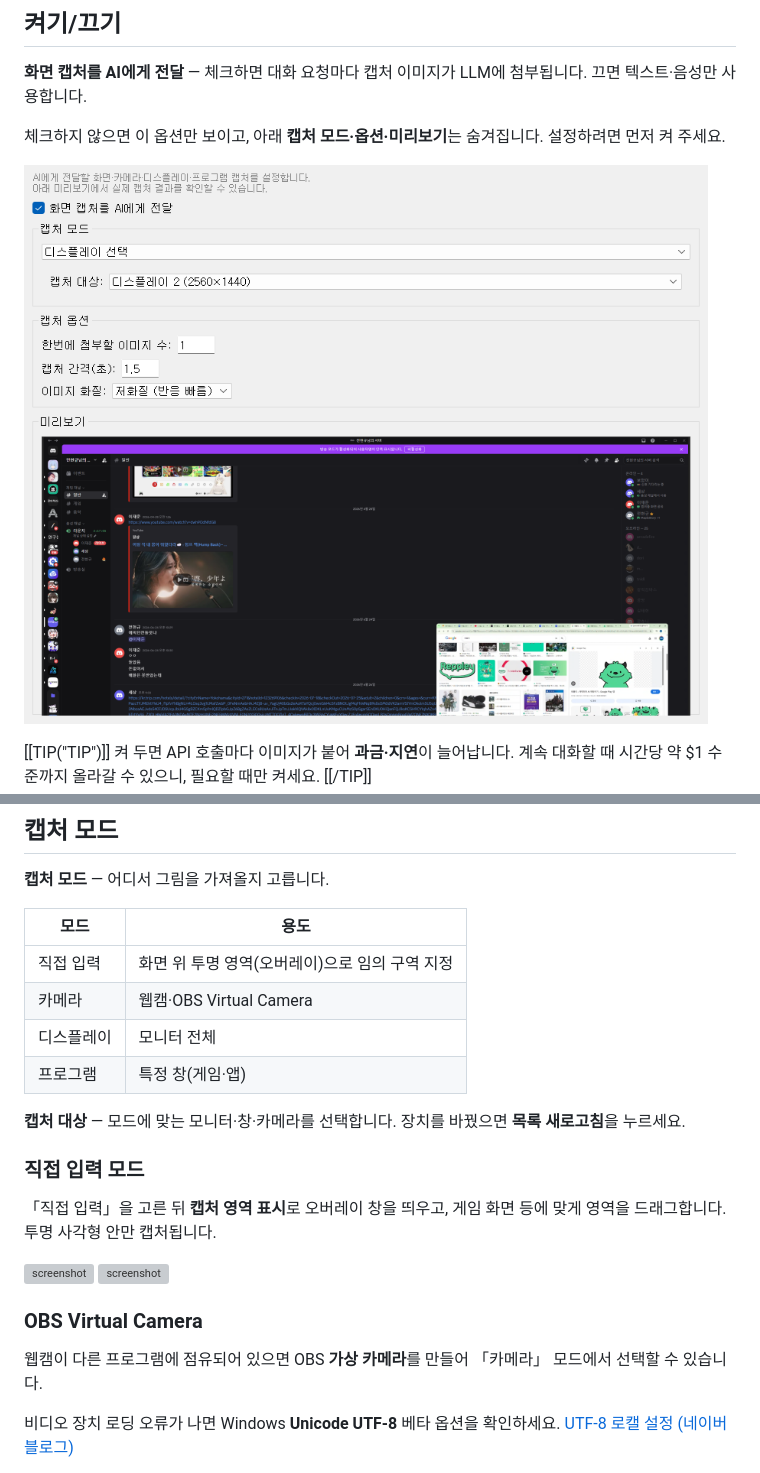
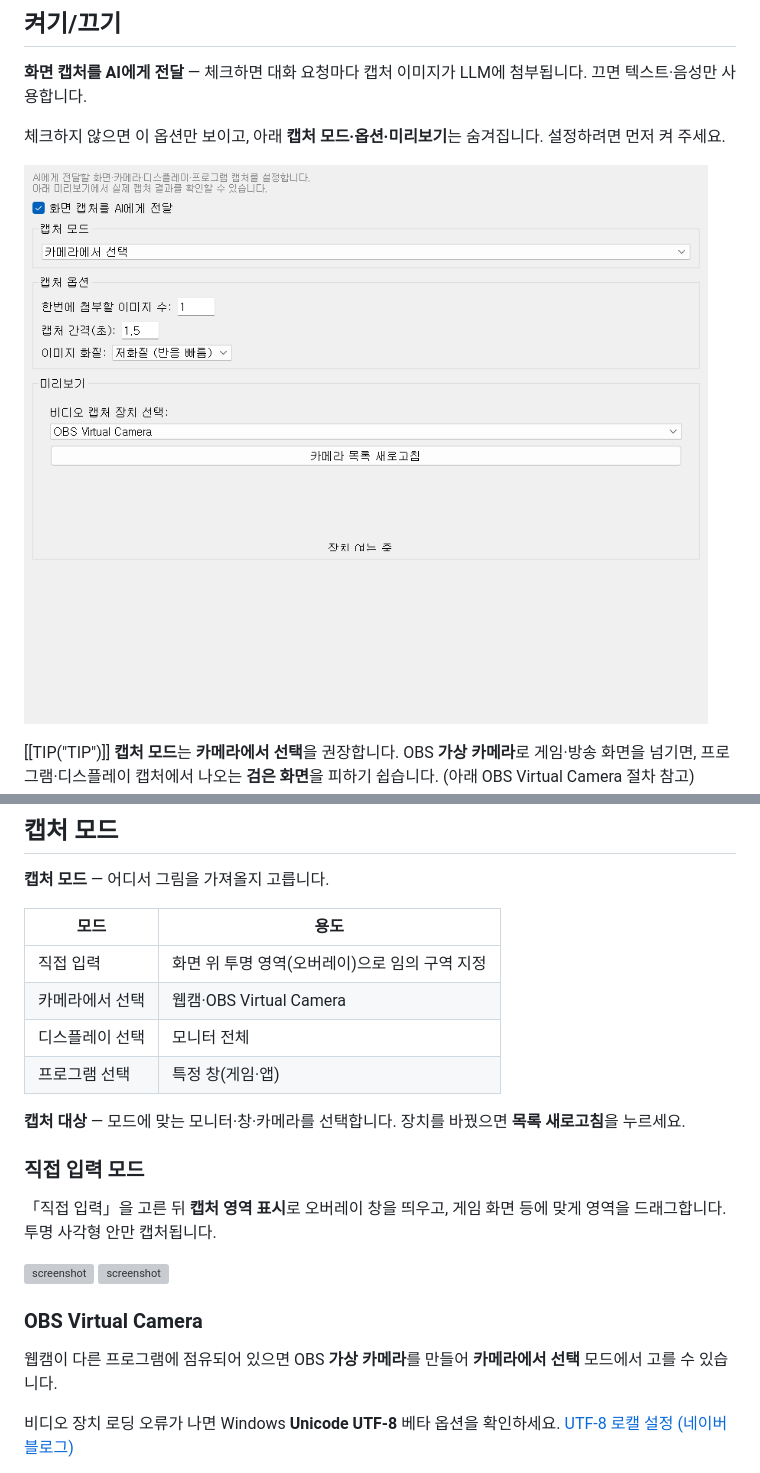
Before and after one commit to sesang06/siro-manual, a Markdown page: pages/02-4-capture.md, 2 parts joined by grey strips. GitHub-like rendering; pictures changed too: assets/ui/panel-capture-enabled.png; grey boxes are pictures that could not be loaded.

Commit message:
Recommend camera capture mode in screen capture docs.
Update capture panel screenshot to show 카메라에서 선택 with OBS Virtual Camera, align mode labels with UI, and replace the billing TIP with OBS virtual camera guidance.

Co-authored-by: Cursor <cursoragent@cursor.com>

```diff
--- a/pages/02-4-capture.md
+++ b/pages/02-4-capture.md
@@ -12,4 +12,4 @@
 
 [[TIP("TIP")]]
-켜 두면 API 호출마다 이미지가 붙어 **과금·지연**이 늘어납니다. 계속 대화할 때 시간당 약 $1 수준까지 올라갈 수 있으니, 필요할 때만 켜세요.
+**캡처 모드**는 **카메라에서 선택**을 권장합니다. OBS **가상 카메라**로 게임·방송 화면을 넘기면, 프로그램·디스플레이 캡처에서 나오는 **검은 화면**을 피하기 쉽습니다. (아래 OBS Virtual Camera 절차 참고)
 [[/TIP]]
@@ -23,9 +21,9 @@
 | 모드 | 용도 |
 |------|------|
 | 직접 입력 | 화면 위 투명 영역(오버레이)으로 임의 구역 지정 |
-| 카메라 | 웹캠·OBS Virtual Camera |
-| 디스플레이 | 모니터 전체 |
-| 프로그램 | 특정 창(게임·앱) |
+| 카메라에서 선택 | 웹캠·OBS Virtual Camera |
+| 디스플레이 선택 | 모니터 전체 |
+| 프로그램 선택 | 특정 창(게임·앱) |
 
 **캡처 대상** — 모드에 맞는 모니터·창·카메라를 선택합니다. 장치를 바꿨으면 **목록 새로고침**을 누르세요.
 
@@ -38,7 +36,7 @@
 
 ### OBS Virtual Camera
 
-웹캠이 다른 프로그램에 점유되어 있으면 OBS **가상 카메라**를 만들어 「카메라」 모드에서 선택할 수 있습니다.
+웹캠이 다른 프로그램에 점유되어 있으면 OBS **가상 카메라**를 만들어 **카메라에서 선택** 모드에서 고를 수 있습니다.
 
 비디오 장치 로딩 오류가 나면 Windows **Unicode UTF-8** 베타 옵션을 확인하세요. [UTF-8 로캘 설정 (네이버 블로그)](https://blog.naver.com/404errorkr/223834100569)
 
```
Also changed, not shown: other parts of pages/02-4-capture.md (+1 -3 lines).
